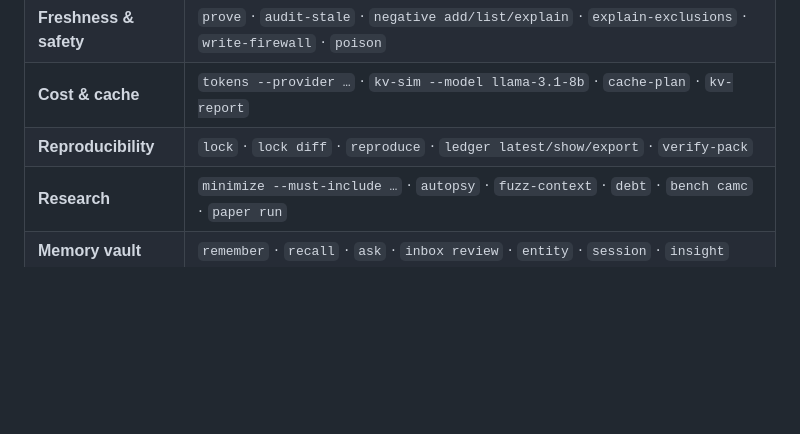
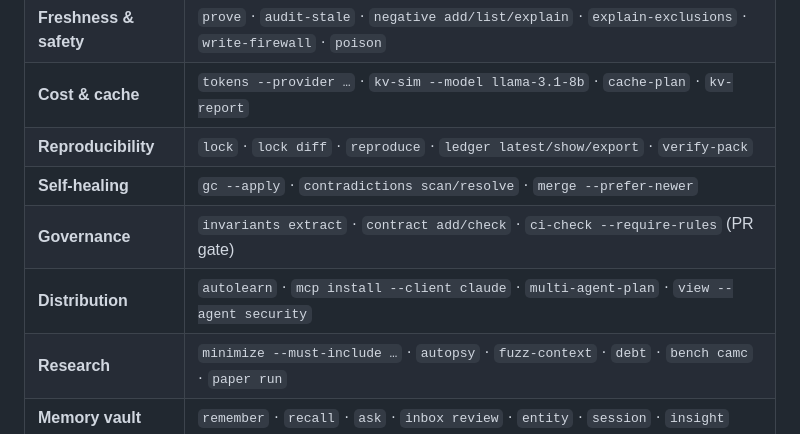
Before and after one commit to KirtiRamchandani/memory.cpp, a Markdown page: README.md, the part around the change. GitHub-like rendering; blank space fills up the shorter version.

```diff
--- a/README.md
+++ b/README.md
@@ -164,6 +164,9 @@ Ollama / SGLang, run [`scripts/runtime_bench.py`](scripts/runtime_bench.md).
 | **Freshness & safety** | `prove` · `audit-stale` · `negative add/list/explain` · `explain-exclusions` · `write-firewall` · `poison` |
 | **Cost & cache** | `tokens --provider …` · `kv-sim --model llama-3.1-8b` · `cache-plan` · `kv-report` |
 | **Reproducibility** | `lock` · `lock diff` · `reproduce` · `ledger latest/show/export` · `verify-pack` |
+| **Self-healing** | `gc --apply` · `contradictions scan/resolve` · `merge --prefer-newer` |
+| **Governance** | `invariants extract` · `contract add/check` · `ci-check --require-rules` (PR gate) |
+| **Distribution** | `autolearn` · `mcp install --client claude` · `multi-agent-plan` · `view --agent security` |
 | **Research** | `minimize --must-include …` · `autopsy` · `fuzz-context` · `debt` · `bench camc` · `paper run` |
 | **Memory vault** | `remember` · `recall` · `ask` · `inbox review` · `entity` · `session` · `insight` |
 | **Provider packs** | `pack --for claude\|codex\|gemini\|cursor\|continue\|mcp` · `attach` · `agents-score` |
```
Also changed, not shown: docs/cli.md (+16 -0 lines).
